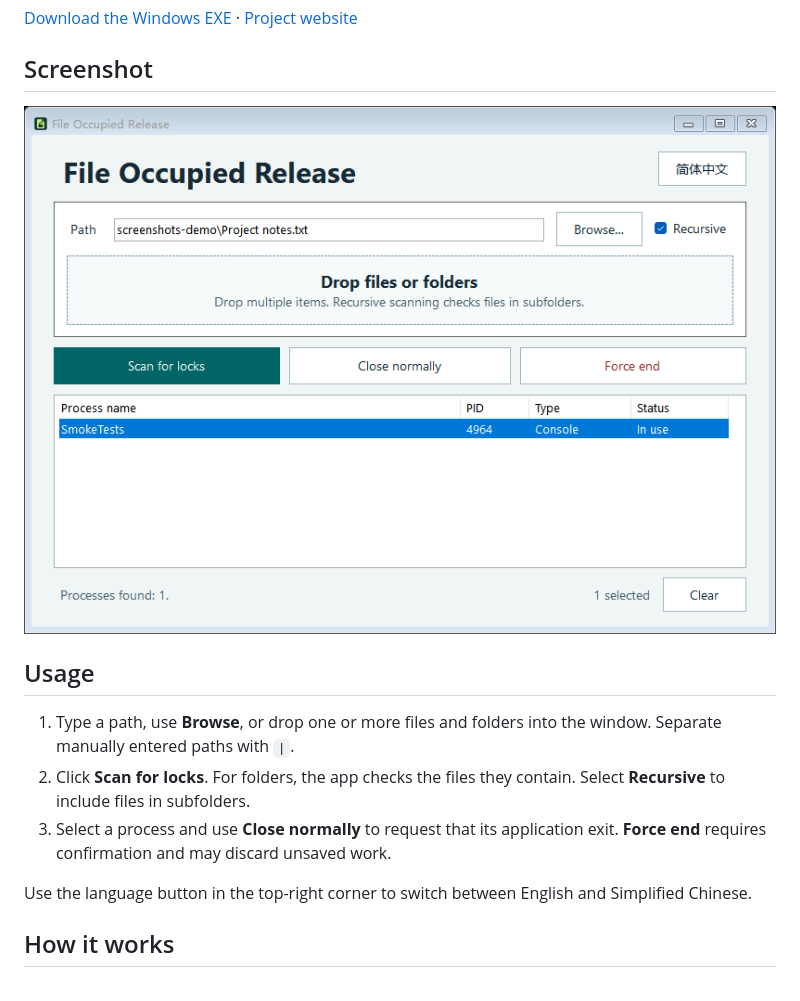
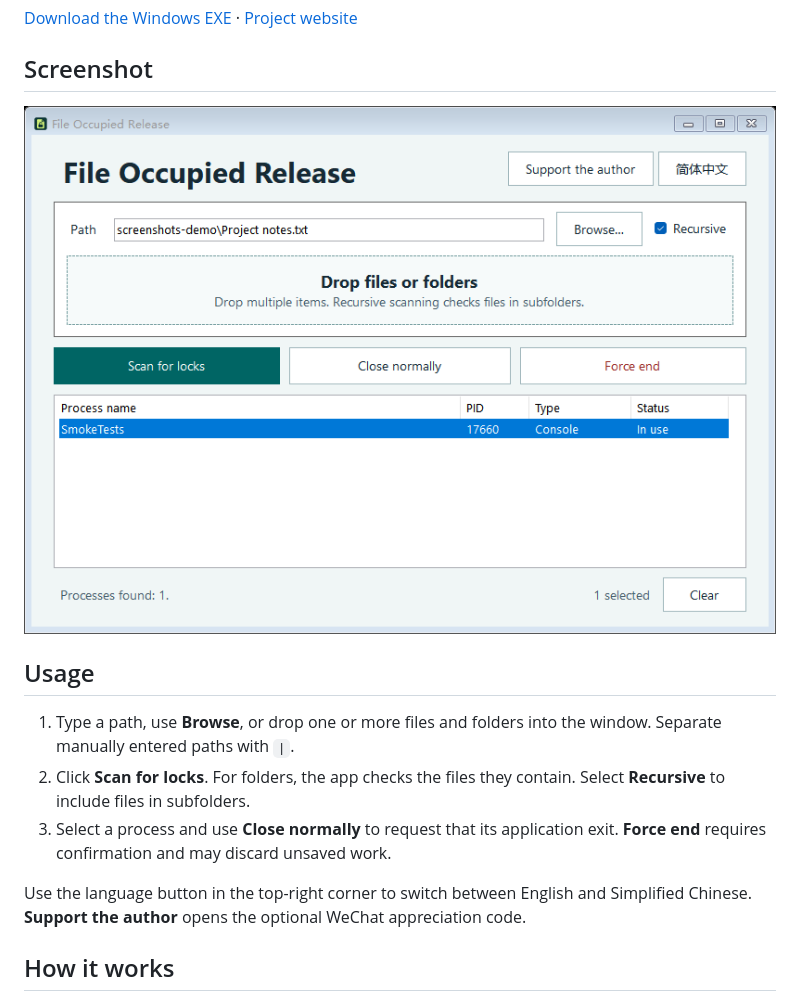
Before and after one commit to FinnWang-CN/FileOccupiedRelease, a Markdown page: README.md, the part around the change. Drawn GitHub-style; pictures changed too: docs/images/app.en.png.

Commit message:
Add the optional WeChat author support dialog

```diff
--- a/README.md
+++ b/README.md
@@ -18,7 +18,7 @@ Find which Windows processes are using your files and close the selected applica
 2. Click **Scan for locks**. For folders, the app checks the files they contain. Select **Recursive** to include files in subfolders.
 3. Select a process and use **Close normally** to request that its application exit. **Force end** requires confirmation and may discard unsaved work.
 
-Use the language button in the top-right corner to switch between English and Simplified Chinese.
+Use the language button in the top-right corner to switch between English and Simplified Chinese. **Support the author** opens the optional WeChat appreciation code.
 
 ## How it works
 
```
Also changed, not shown: README.zh-CN.md (+1 -1 lines), docs/images/app.zh-CN.png, src/Assets/AuthorQr.png (added), 5 other files.
